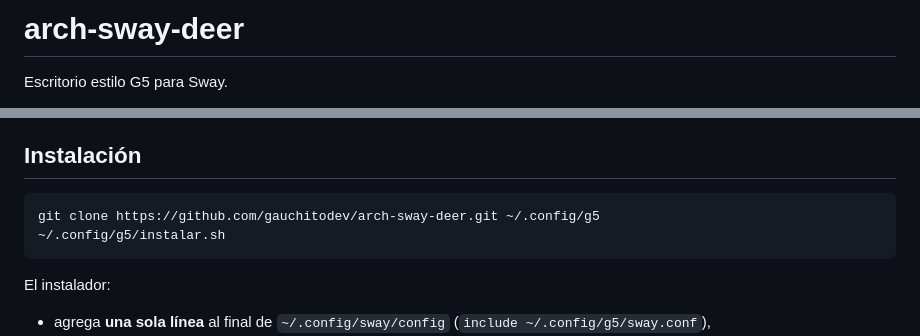
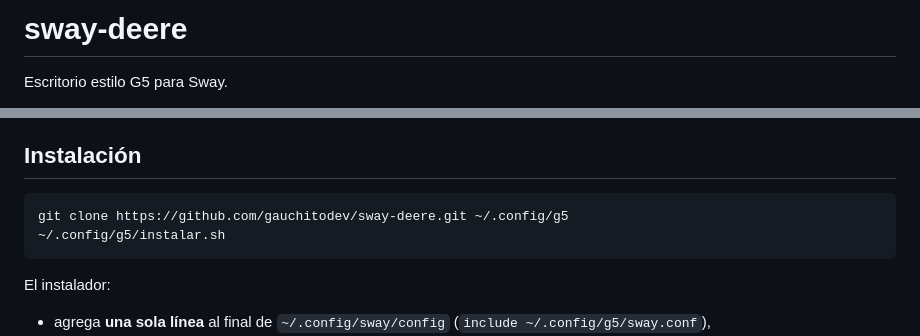
Before and after one commit to gauchitodev/arch-sway-deer, a Markdown page: README.md, 2 parts joined by grey strips. Drawn GitHub-style.

Commit message:
README: nombre nuevo del repo (sway-deere) en el título y en git clone
Co-Authored-By: Claude Opus 5.5 <noreply@anthropic.com>

````diff
--- a/README.md
+++ b/README.md
@@ -1,4 +1,4 @@
-# arch-sway-deer
+# sway-deere
 
 Escritorio estilo G5 para Sway.
 
@@ -53,7 +53,7 @@ No hace falta instalar nada de Python: el servidor de la pantalla de inicio usa
 ## Instalación
 
 ```
-git clone https://github.com/gauchitodev/arch-sway-deer.git ~/.config/g5
+git clone https://github.com/gauchitodev/sway-deere.git ~/.config/g5
 ~/.config/g5/instalar.sh
 ```
 
````
